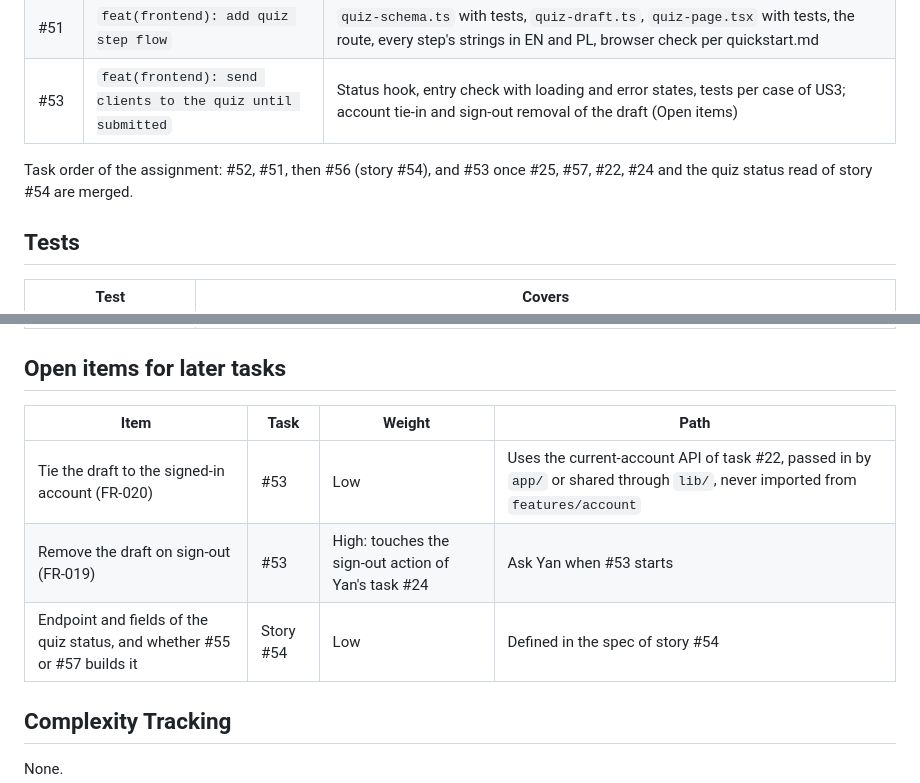
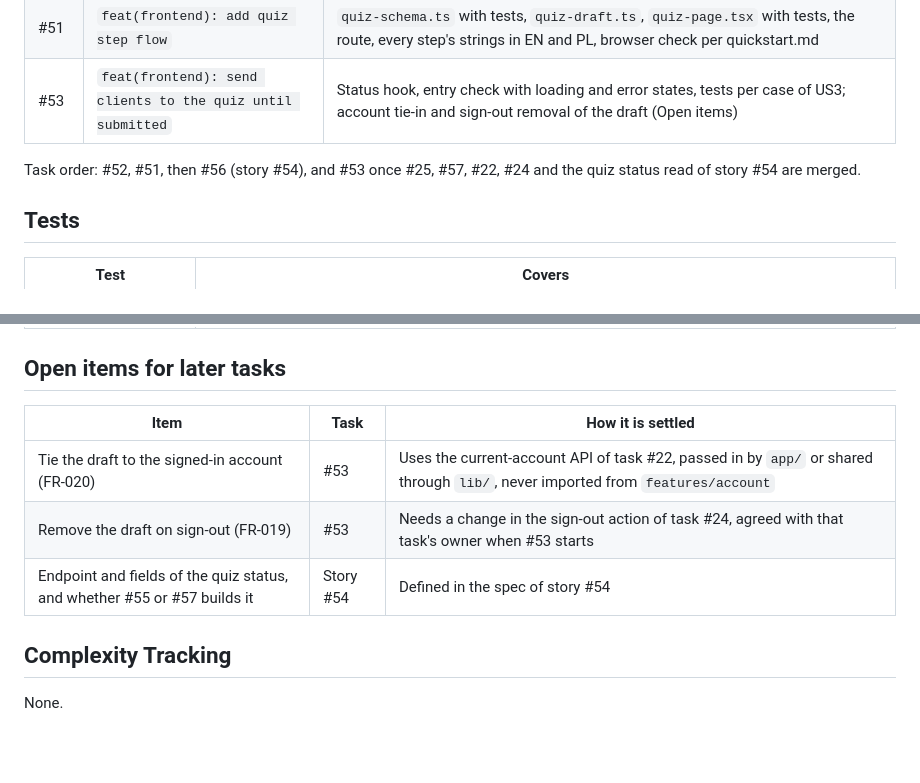
Before and after one commit to Volodymyr1233/kinetiq, a Markdown page: specs/50-client-quiz/plan.md, 2 parts joined by grey strips. GitHub-like rendering; blank space fills up the shorter version.

```diff
--- a/specs/50-client-quiz/plan.md
+++ b/specs/50-client-quiz/plan.md
@@ -95,7 +95,7 @@ Task #53 adds a quiz status hook in `features/quiz/api/` and a check in `app/` a
 | #51 | `feat(frontend): add quiz step flow` | `quiz-schema.ts` with tests, `quiz-draft.ts`, `quiz-page.tsx` with tests, the route, every step's strings in EN and PL, browser check per quickstart.md |
 | #53 | `feat(frontend): send clients to the quiz until submitted` | Status hook, entry check with loading and error states, tests per case of US3; account tie-in and sign-out removal of the draft (Open items) |
 
-Task order of the assignment: #52, #51, then #56 (story #54), and #53 once #25, #57, #22, #24 and the quiz status read of story #54 are merged.
+Task order: #52, #51, then #56 (story #54), and #53 once #25, #57, #22, #24 and the quiz status read of story #54 are merged.
 
 ## Tests
 
@@ -111,11 +111,11 @@ Task order of the assignment: #52, #51, then #56 (story #54), and #53 once #25,
 
 ## Open items for later tasks
 
-| Item | Task | Weight | Path |
-|---|---|---|---|
-| Tie the draft to the signed-in account (FR-020) | #53 | Low | Uses the current-account API of task #22, passed in by `app/` or shared through `lib/`, never imported from `features/account` |
-| Remove the draft on sign-out (FR-019) | #53 | High: touches the sign-out action of Yan's task #24 | Ask Yan when #53 starts |
-| Endpoint and fields of the quiz status, and whether #55 or #57 builds it | Story #54 | Low | Defined in the spec of story #54 |
+| Item | Task | How it is settled |
+|---|---|---|
+| Tie the draft to the signed-in account (FR-020) | #53 | Uses the current-account API of task #22, passed in by `app/` or shared through `lib/`, never imported from `features/account` |
+| Remove the draft on sign-out (FR-019) | #53 | Needs a change in the sign-out action of task #24, agreed with that task's owner when #53 starts |
+| Endpoint and fields of the quiz status, and whether #55 or #57 builds it | Story #54 | Defined in the spec of story #54 |
 
 ## Complexity Tracking
 
```
Also changed, not shown: specs/50-client-quiz/tasks.md (+1 -1 lines).
